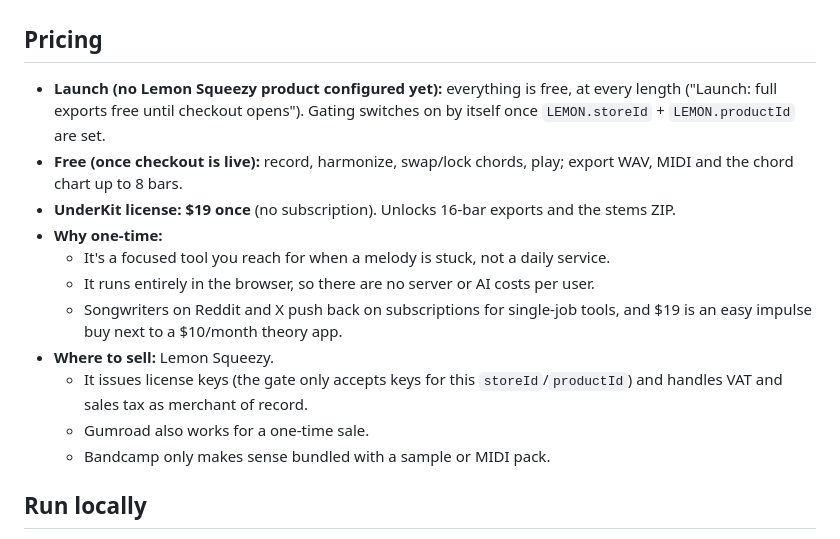
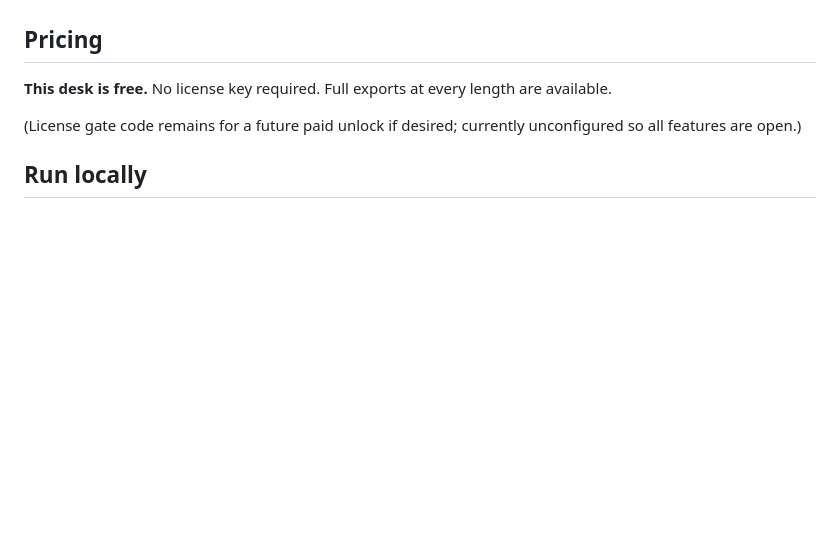
Before and after one commit to workinwithai-create/UnderKit, a Markdown page: README.md, the part around the change. Rendered like a GitHub page; blank space fills up the shorter version.

Commit message:
Mark UnderKit as free: clarify no license required for full features

```diff
--- a/README.md
+++ b/README.md
@@ -39,17 +39,9 @@ Click any bar to swap in one of the ranked alternatives or type your own chord,
 - Demo melody: "Ode to Joy" (Beethoven), public domain. Full credits: [public/samples/CREDITS.md](public/samples/CREDITS.md).
 
 ## Pricing
-- **Launch (no Lemon Squeezy product configured yet):** everything is free, at every length ("Launch: full exports free until checkout opens"). Gating switches on by itself once `LEMON.storeId` + `LEMON.productId` are set.
-- **Free (once checkout is live):** record, harmonize, swap/lock chords, play; export WAV, MIDI and the chord chart up to 8 bars.
-- **UnderKit license: $19 once** (no subscription). Unlocks 16-bar exports and the stems ZIP.
-- **Why one-time:**
-  - It's a focused tool you reach for when a melody is stuck, not a daily service.
-  - It runs entirely in the browser, so there are no server or AI costs per user.
-  - Songwriters on Reddit and X push back on subscriptions for single-job tools, and $19 is an easy impulse buy next to a $10/month theory app.
-- **Where to sell:** Lemon Squeezy.
-  - It issues license keys (the gate only accepts keys for this `storeId`/`productId`) and handles VAT and sales tax as merchant of record.
-  - Gumroad also works for a one-time sale.
-  - Bandcamp only makes sense bundled with a sample or MIDI pack.
+**This desk is free.** No license key required. Full exports at every length are available.
+
+(License gate code remains for a future paid unlock if desired; currently unconfigured so all features are open.)
 
 ## Run locally
 `npm run build` copies the static files into `dist/`. Serve `dist/` with any static server (`python3 -m http.server -d dist`).
```
